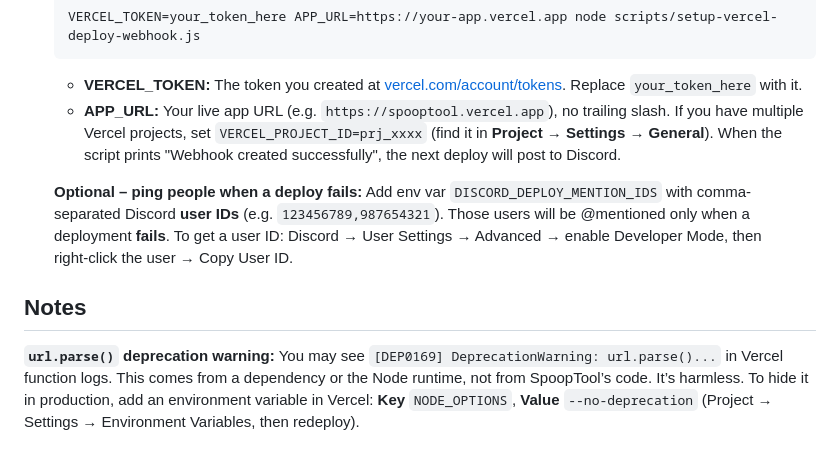
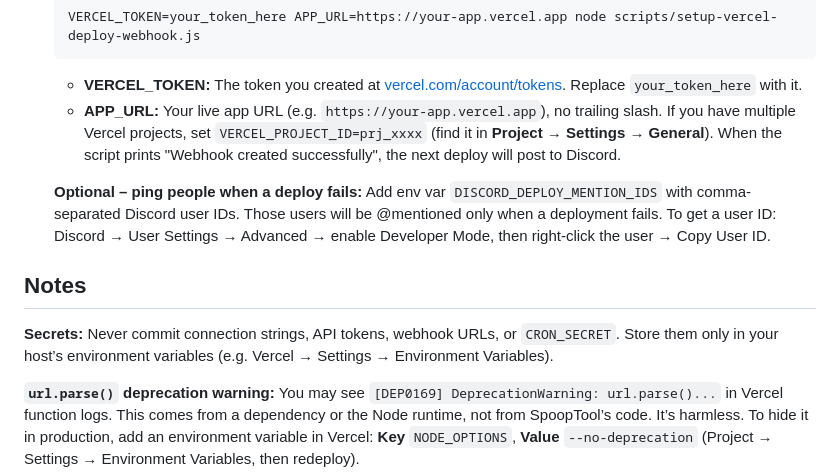
Before and after one commit to DD21486/spooptool, a Markdown page: README.md, the part around one of its changes. Drawn GitHub-style; blank space fills up the shorter version.

````diff
--- a/README.md
+++ b/README.md
@@ -61,13 +59,15 @@ To log loot drops from the [Dink](https://github.com/pajlads/DinkPlugin) plugin:
    VERCEL_TOKEN=your_token_here APP_URL=https://your-app.vercel.app node scripts/setup-vercel-deploy-webhook.js
    ```
    - **VERCEL_TOKEN:** The token you created at [vercel.com/account/tokens](https://vercel.com/account/tokens). Replace `your_token_here` with it.
-   - **APP_URL:** Your live app URL (e.g. `https://spooptool.vercel.app`), no trailing slash.
+   - **APP_URL:** Your live app URL (e.g. `https://your-app.vercel.app`), no trailing slash.
    If you have multiple Vercel projects, set `VERCEL_PROJECT_ID=prj_xxxx` (find it in **Project** → **Settings** → **General**).
    When the script prints "Webhook created successfully", the next deploy will post to Discord.
 
-   **Optional – ping people when a deploy fails:** Add env var `DISCORD_DEPLOY_MENTION_IDS` with comma-separated Discord **user IDs** (e.g. `123456789,987654321`). Those users will be @mentioned only when a deployment **fails**. To get a user ID: Discord → User Settings → Advanced → enable Developer Mode, then right‑click the user → Copy User ID.
+   **Optional – ping people when a deploy fails:** Add env var `DISCORD_DEPLOY_MENTION_IDS` with comma-separated Discord user IDs. Those users will be @mentioned only when a deployment fails. To get a user ID: Discord → User Settings → Advanced → enable Developer Mode, then right‑click the user → Copy User ID.
 
 ## Notes
+
+**Secrets:** Never commit connection strings, API tokens, webhook URLs, or `CRON_SECRET`. Store them only in your host’s environment variables (e.g. Vercel → Settings → Environment Variables).
 
 **`url.parse()` deprecation warning:** You may see `[DEP0169] DeprecationWarning: url.parse()...` in Vercel function logs. This comes from a dependency or the Node runtime, not from SpoopTool’s code. It’s harmless. To hide it in production, add an environment variable in Vercel: **Key** `NODE_OPTIONS`, **Value** `--no-deprecation` (Project → Settings → Environment Variables, then redeploy).
 
````
Also changed, not shown: other parts of README.md (+8 -10 lines).
